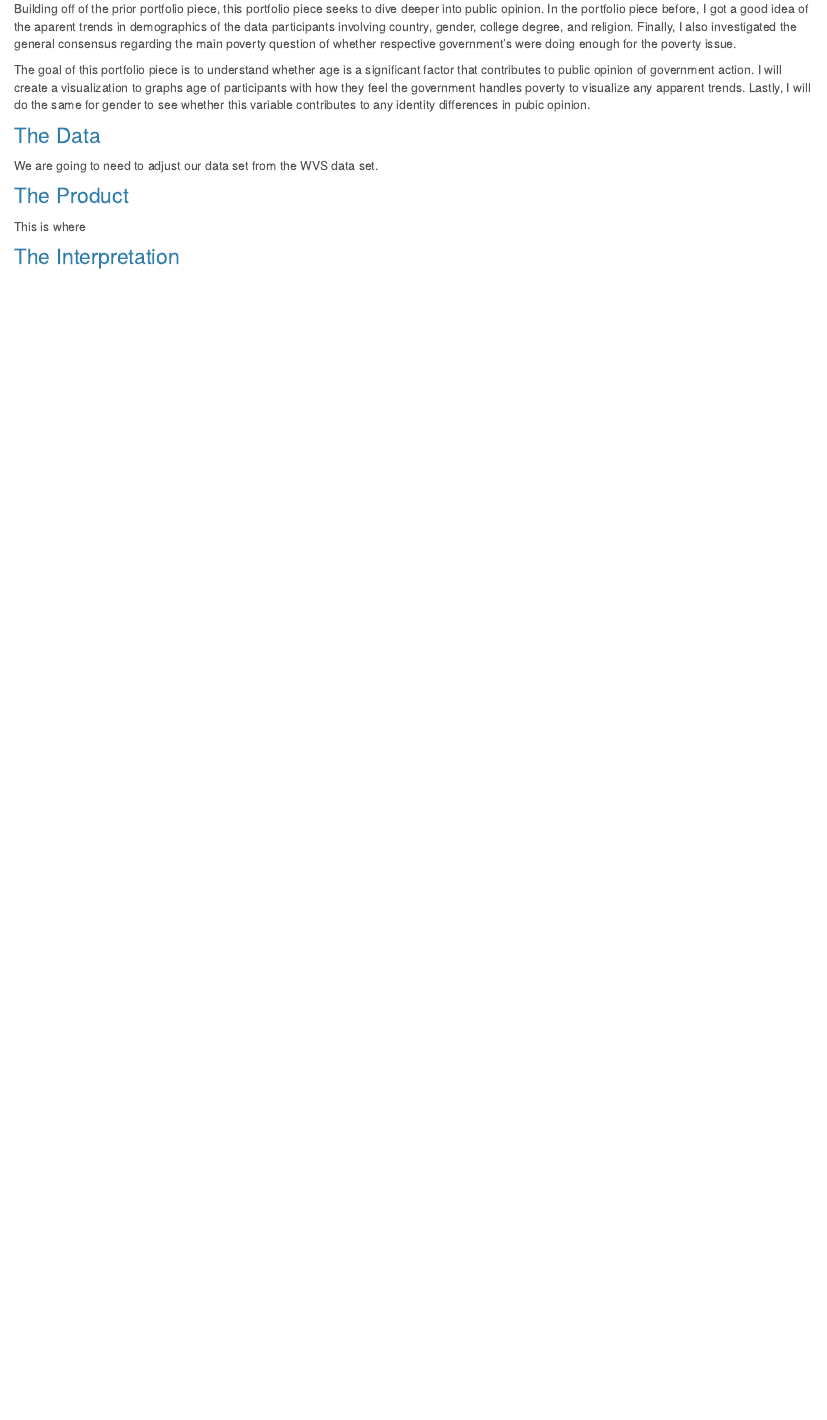
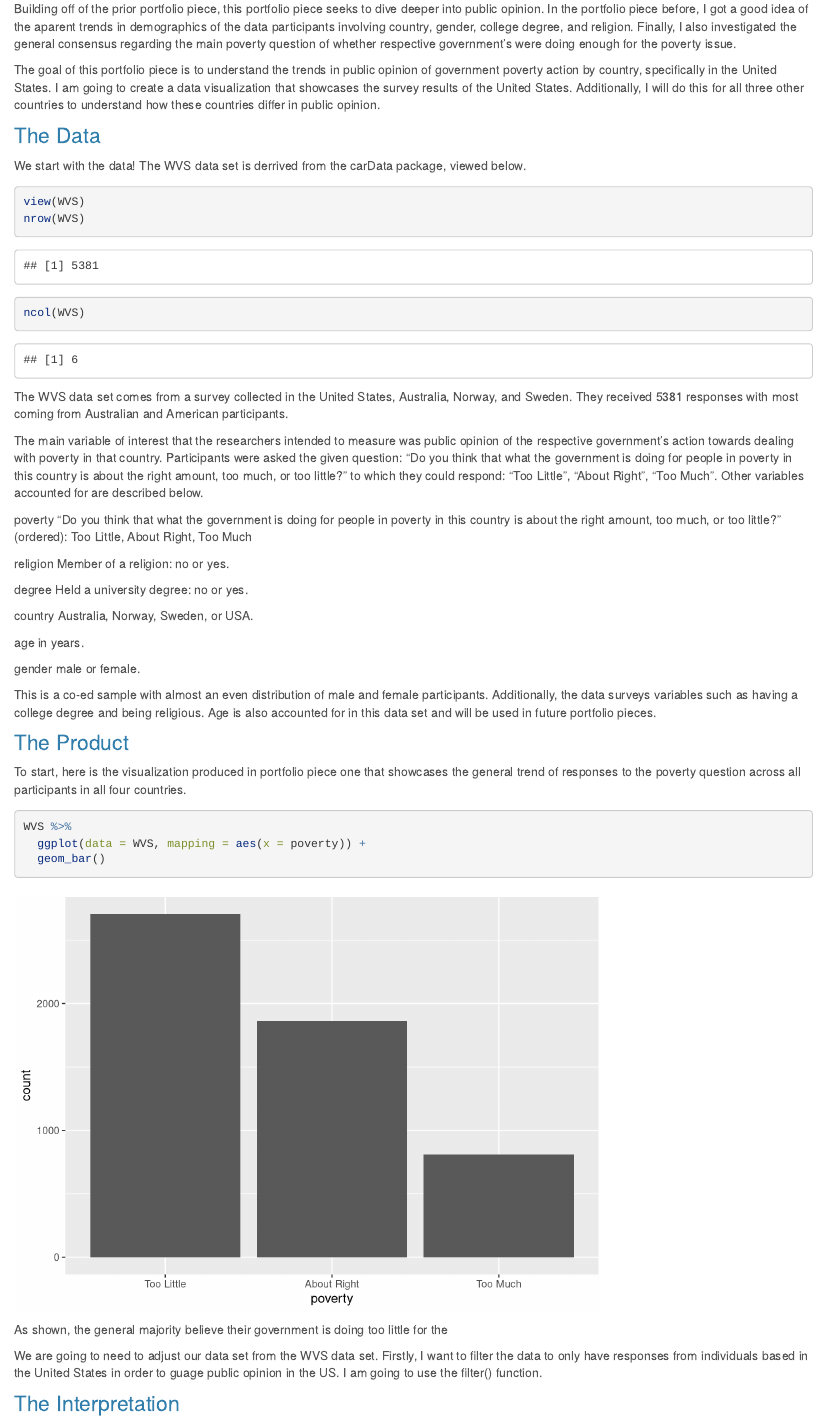
Before and after one commit to rachelaweiner/2026_Portfolio, an R Markdown document (p03.Rmd): the page in a window 1100 px wide, from 280 px down. Rendered offline with R 4.5, knitr and Pandoc, with nearby package versions.

Commit message:
Working on the product

````diff
--- a/p03.Rmd
+++ b/p03.Rmd
@@ -16,14 +16,56 @@ data("WVS")
 
 Building off of the prior portfolio piece, this portfolio piece seeks to dive deeper into public opinion. In the portfolio piece before, I got a good idea of the aparent trends in demographics of the data participants involving country, gender, college degree, and religion. Finally, I also investigated the general consensus regarding the main poverty question of whether respective government's were doing enough for the poverty issue.
 
-The goal of this portfolio piece is to understand whether age is a significant factor that contributes to public opinion of government action. I will create a visualization to graphs age of participants with how they feel the government handles poverty to visualize any apparent trends. Lastly, I will do the same for gender to see whether this variable contributes to any identity differences in pubic opinion.
+The goal of this portfolio piece is to understand the trends in public opinion of government poverty action by country, specifically in the United States. I am going to create a data visualization that showcases the survey results of the United States. Additionally, I will do this for all three other countries to understand how these countries differ in public opinion.
 
 ### The Data
 
-We are going to need to adjust our data set from the WVS data set.
+We start with the data! The WVS data set is derrived from the carData package, viewed below.
+
+```{r}
+view(WVS)
+nrow(WVS)
+ncol(WVS)
+```
+
+The WVS data set comes from a survey collected in the United States, Australia, Norway, and Sweden. They received 5381 responses with most coming from Australian and American participants.
+
+The main variable of interest that the researchers intended to measure was public opinion of the respective government's action towards dealing with poverty in that country. Participants were asked the given question: “Do you think that what the government is doing for people in poverty in this country is about the right amount, too much, or too little?” to which they could respond: "Too Little", "About Right", "Too Much". Other variables accounted for are described below.
+
+poverty
+“Do you think that what the government is doing for people in poverty in this country is about the right amount, too much, or too little?” (ordered): Too Little, About Right, Too Much
+
+religion
+Member of a religion: no or yes.
+
+degree
+Held a university degree: no or yes.
+
+country
+Australia, Norway, Sweden, or USA.
+
+age
+in years.
+
+gender
+male or female.
+
+This is a co-ed sample with almost an even distribution of male and female participants. Additionally, the data surveys variables such as having a college degree and being religious. Age is also accounted for in this data set and will be used in future portfolio pieces.
 
 ### The Product
-This is where
+
+To start, here is the visualization produced in portfolio piece one that showcases the general trend of responses to the poverty question across all participants in all four countries.
+
+```{r plot-poverty}
+WVS %>%
+  ggplot(data = WVS, mapping = aes(x = poverty)) +
+  geom_bar()
+```
+
+As shown, the general majority believe their government is doing too little for the
+
+We are going to need to adjust our data set from the WVS data set. Firstly, I want to filter the data to only have responses from individuals based in the United States in order to guage public opinion in the US. I am going to use the filter() function.
+
 ```{r}
 ```
 
````
Also changed, not shown: 2 other files.
